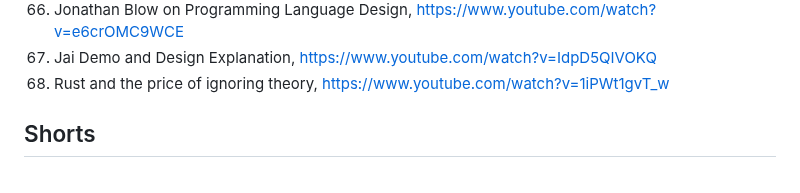
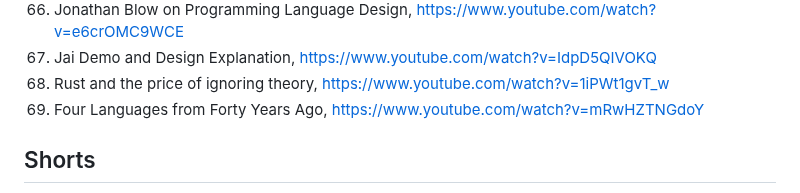
Before and after one commit to AbsoluteVirtue/fcim_poo_21.6, a Markdown page: README.md, the part around the change. Drawn GitHub-style.

Commit message:
new link

```diff
--- a/README.md
+++ b/README.md
@@ -149,6 +149,7 @@ https://journals.sagepub.com/doi/abs/10.1177/0956797614524581
 66. Jonathan Blow on Programming Language Design, https://www.youtube.com/watch?v=e6crOMC9WCE
 67. Jai Demo and Design Explanation, https://www.youtube.com/watch?v=IdpD5QIVOKQ
 68. Rust and the price of ignoring theory, https://www.youtube.com/watch?v=1iPWt1gvT_w
+69. Four Languages from Forty Years Ago, https://www.youtube.com/watch?v=mRwHZTNGdoY
 
 ## Shorts
 1. Intro to Lambda Calculus: Syntax, evaluation, terminology, https://www.youtube.com/watch?v=b5VhYkvOk30
```
